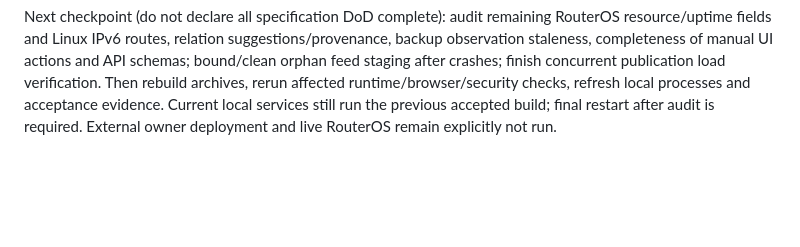
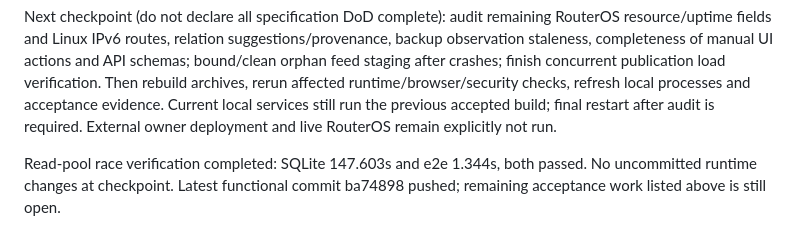
Before and after one commit to mrartanis/ainfra, a Markdown page: docs/progress.md, the part around the change. Rendered like a GitHub page; blank space fills up the shorter version.

Commit message:
docs: record concurrent storage race verification

```diff
--- a/docs/progress.md
+++ b/docs/progress.md
@@ -55,3 +55,5 @@ WireGuard privilege boundary: separate opt-in helper/unit/timer writes only allo
 Concurrent-read audit: TDD reproduced reader timeout while a long SQLite write transaction was open. Store now keeps one serialized writer plus four query-only read connections in WAL mode; reads/search observe the last committed snapshot while publication is in progress. Regression verifies old state during the transaction and new state after commit; full test/lint passed, SQLite/e2e race run in progress.
 
 Next checkpoint (do not declare all specification DoD complete): audit remaining RouterOS resource/uptime fields and Linux IPv6 routes, relation suggestions/provenance, backup observation staleness, completeness of manual UI actions and API schemas; bound/clean orphan feed staging after crashes; finish concurrent publication load verification. Then rebuild archives, rerun affected runtime/browser/security checks, refresh local processes and acceptance evidence. Current local services still run the previous accepted build; final restart after audit is required. External owner deployment and live RouterOS remain explicitly not run.
+
+Read-pool race verification completed: SQLite 147.603s and e2e 1.344s, both passed. No uncommitted runtime changes at checkpoint. Latest functional commit ba74898 pushed; remaining acceptance work listed above is still open.
```
